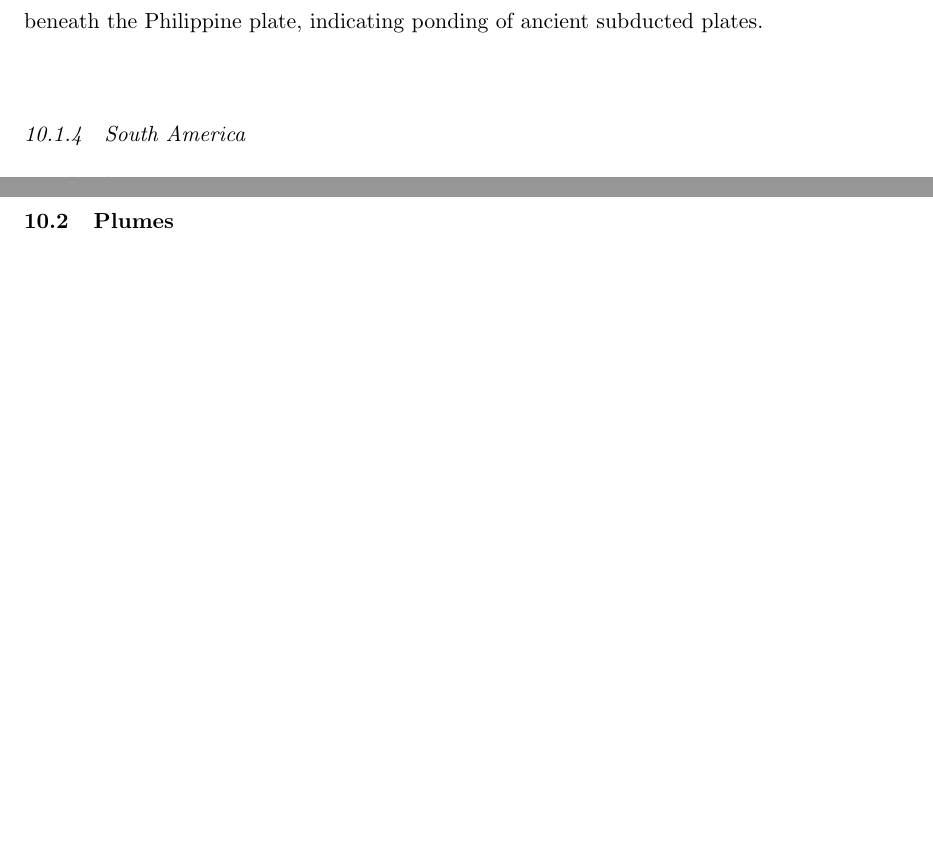
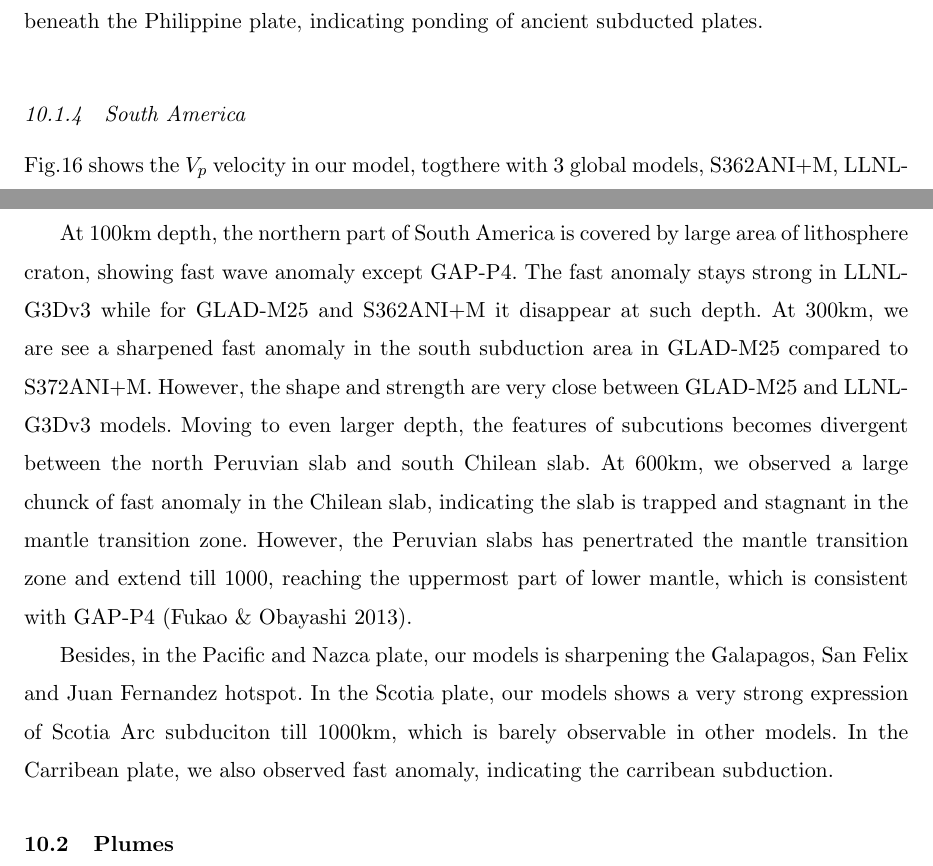
Before and after one commit to wjlei1990/GLAD-M25, a LaTeX document (main.tex): two parts of pages 29 and 30 of 38 before the commit and two parts of pages 29 and 30 of 39 after it, joined at a grey line, cut so that both start at the same text, the shorter picture padded with empty space. Compiled offline with pdfLaTeX.

Commit message:
add south america section

```diff
--- a/main.tex
+++ b/main.tex
@@ -967,3 +974,26 @@ beneath the Philippine plate, indicating ponding of ancient subducted plates.
+Fig.\ref{fig:southamerica-vp} shows the $V_p$ velocity in our model, togthere with 3 global models,
+S362ANI+M, LLNL-G3Dv3\citep{}, GAP-P4\citep{fukao2013subducted}, while the latter two are
+global $V_p$ models.
+
+At 100km depth, the northern part of South America is covered by large area
+of lithosphere craton, showing fast wave anomaly except GAP-P4. The fast anomaly
+stays strong in LLNL-G3Dv3 while for GLAD-M25
+and S362ANI+M it disappear at such depth.
+At 300km, we are see a sharpened fast anomaly in the south subduction area
+in GLAD-M25 compared to S372ANI+M. However, the shape and strength are very close
+between GLAD-M25 and LLNL-G3Dv3 models. Moving to even larger depth, the features of
+subcutions becomes divergent between the north Peruvian slab and south Chilean slab.
+At 600km, we observed a large chunck of fast anomaly in the Chilean slab,
+indicating the slab is trapped and stagnant in the mantle transition zone. However,
+the Peruvian slabs has penertrated the mantle transition zone and extend till 1000,
+reaching the uppermost part of lower mantle, which is consistent with GAP-P4
+\citep{fukao2013subducted}.
+
+Besides, in the Pacific and Nazca plate, our models is sharpening the Galapagos,
+San Felix and Juan Fernandez hotspot. In the Scotia plate, our models shows a very
+strong expression of Scotia Arc subduciton till 1000km, which is barely observable
+in other models. In the Carribean plate, we also observed fast anomaly, indicating
+the carribean subduction.
 
 \subsection{Plumes}
 \label{section:plumes}
```
Also changed, not shown: main.tex (37 more changed lines).
